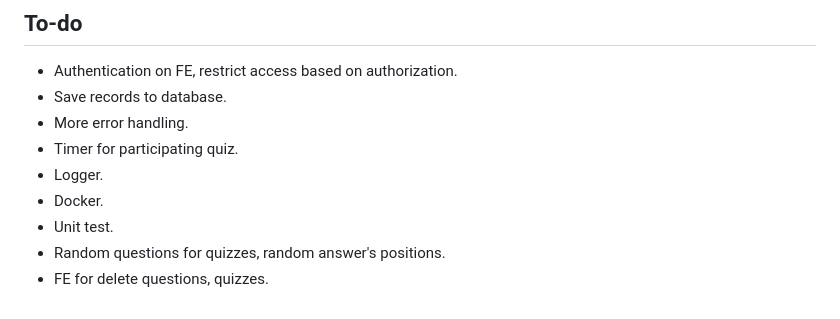
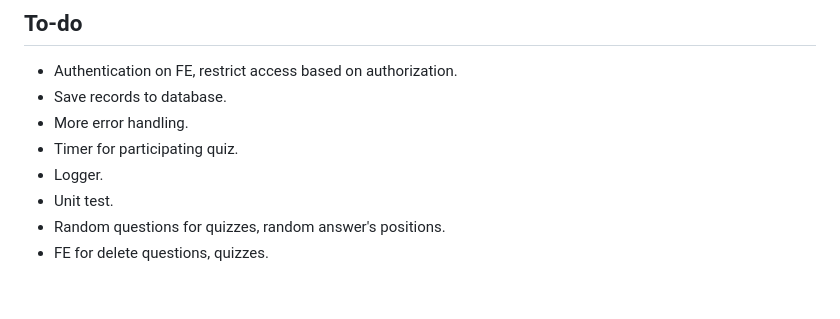
Before and after one commit to giangdo888/QuizApp, a Markdown page: README.md, the part around the change. Rendered like a GitHub page.

```diff
--- a/README.md
+++ b/README.md
@@ -65,7 +65,6 @@ Before running the application, make sure you have the following installed:
 - More error handling.
 - Timer for participating quiz.
 - Logger.
-- Docker.
 - Unit test.
 - Random questions for quizzes, random answer's positions.
 - FE for delete questions, quizzes.
```
